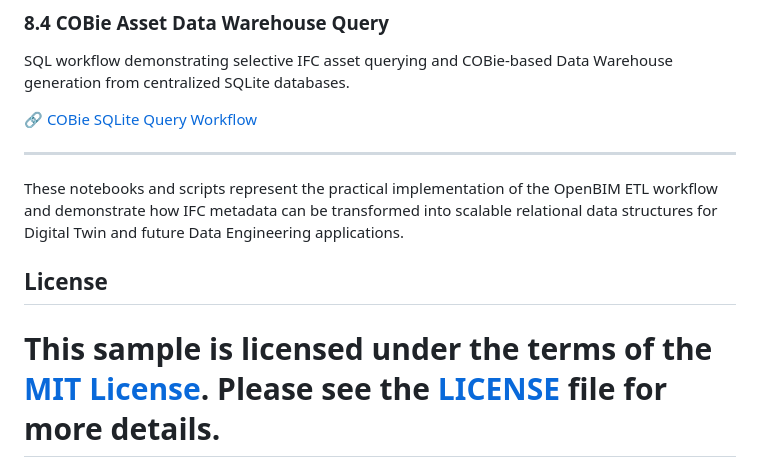
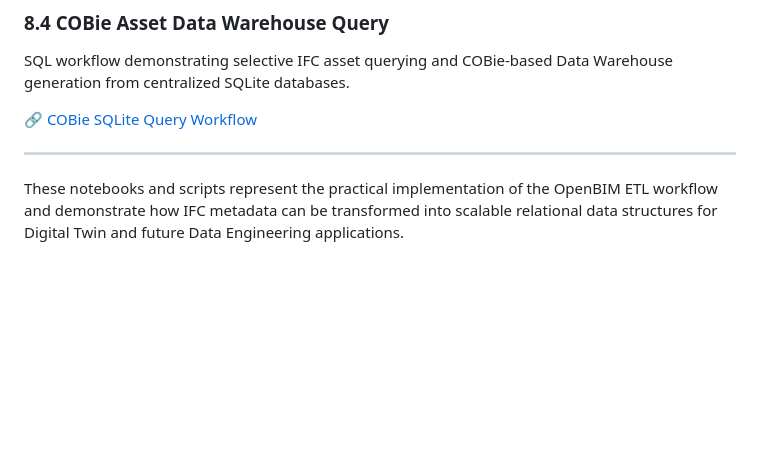
Before and after one commit to plarchi/MsC-IFC-APS, a Markdown page: README.md, the part around the change. Drawn GitHub-style; blank space fills up the shorter version.

Commit message:
Removed unused text in readme.

```diff
--- a/README.md
+++ b/README.md
@@ -309,9 +309,4 @@ SQL workflow demonstrating selective IFC asset querying and COBie-based Data War
 
 These notebooks and scripts represent the practical implementation of the OpenBIM ETL workflow and demonstrate how IFC metadata can be transformed into scalable relational data structures for Digital Twin and future Data Engineering applications.
 
-
-## License
-
-This sample is licensed under the terms of the [MIT License](http://opensource.org/licenses/MIT).
-Please see the [LICENSE](LICENSE) file for more details.
 =======
```
